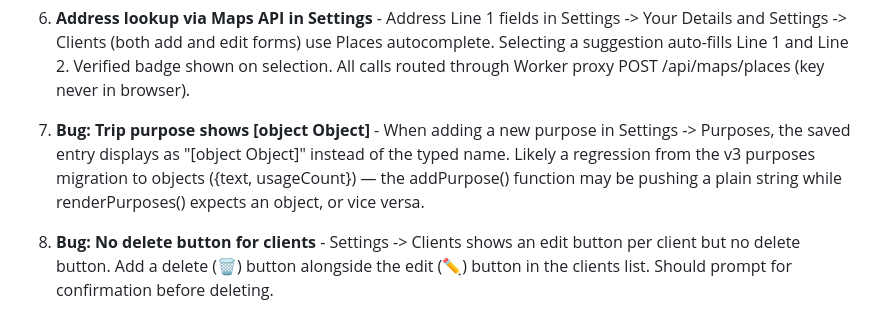
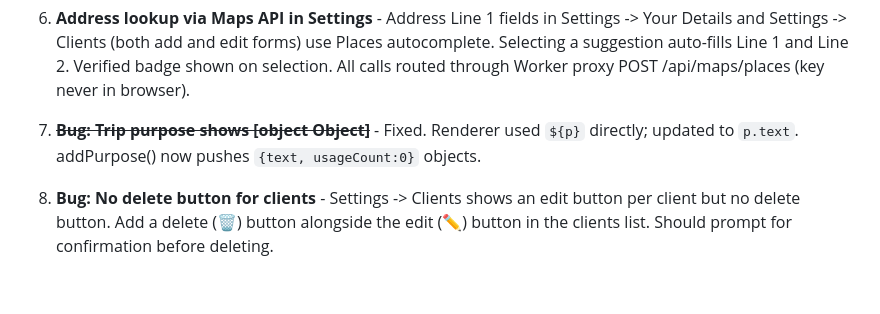
Before and after one commit to tlccnz/scms-expense-tracker-app, a Markdown page: CLAUDE.md, the part around the change. GitHub-like rendering; blank space fills up the shorter version.

Commit message:
chore: mark purpose bug as fixed in backlog
Co-Authored-By: Claude Sonnet 4.6 <noreply@anthropic.com>

```diff
--- a/CLAUDE.md
+++ b/CLAUDE.md
@@ -159,7 +159,7 @@ invoiceDefaults: { incTime: true, incMileage: false, incExpenses: false }     //
 
 6. **Address lookup via Maps API in Settings** - Address Line 1 fields in Settings -> Your Details and Settings -> Clients (both add and edit forms) use Places autocomplete. Selecting a suggestion auto-fills Line 1 and Line 2. Verified badge shown on selection. All calls routed through Worker proxy POST /api/maps/places (key never in browser).
 
-7. **Bug: Trip purpose shows [object Object]** - When adding a new purpose in Settings -> Purposes, the saved entry displays as "[object Object]" instead of the typed name. Likely a regression from the v3 purposes migration to objects ({text, usageCount}) — the addPurpose() function may be pushing a plain string while renderPurposes() expects an object, or vice versa.
+7. ~~**Bug: Trip purpose shows [object Object]**~~ - Fixed. Renderer used `${p}` directly; updated to `p.text`. addPurpose() now pushes `{text, usageCount:0}` objects.
 
 8. **Bug: No delete button for clients** - Settings -> Clients shows an edit button per client but no delete button. Add a delete (🗑️) button alongside the edit (✏️) button in the clients list. Should prompt for confirmation before deleting.
 
```
